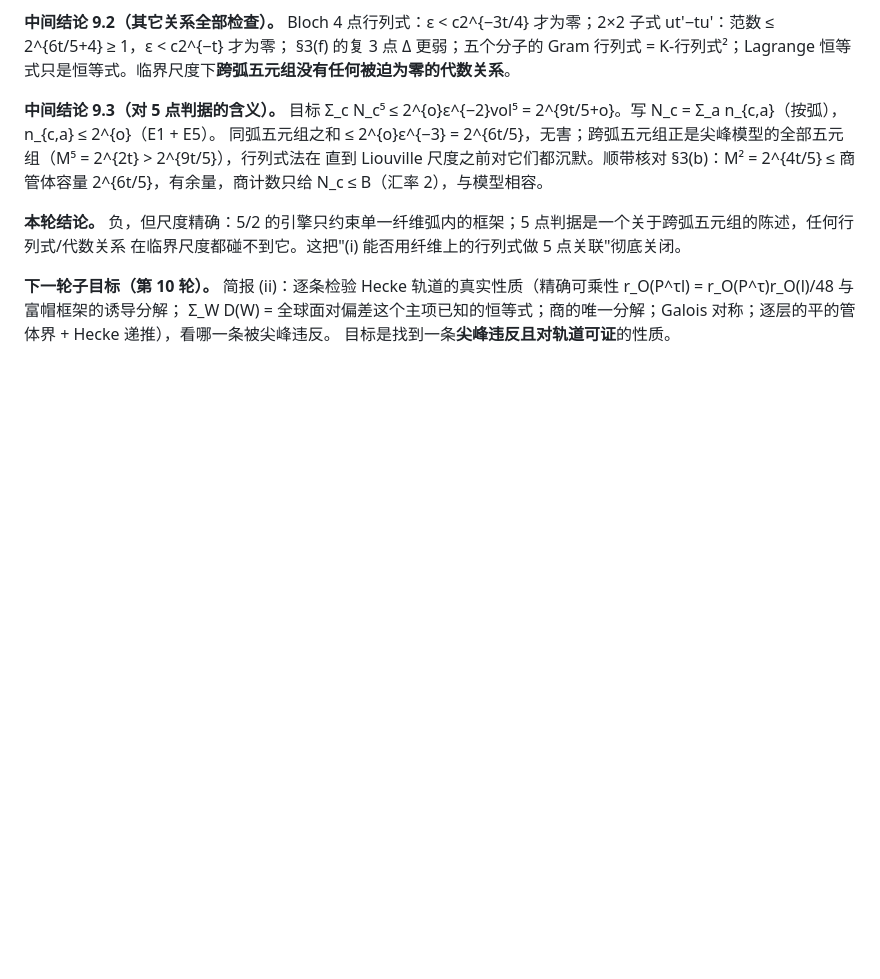
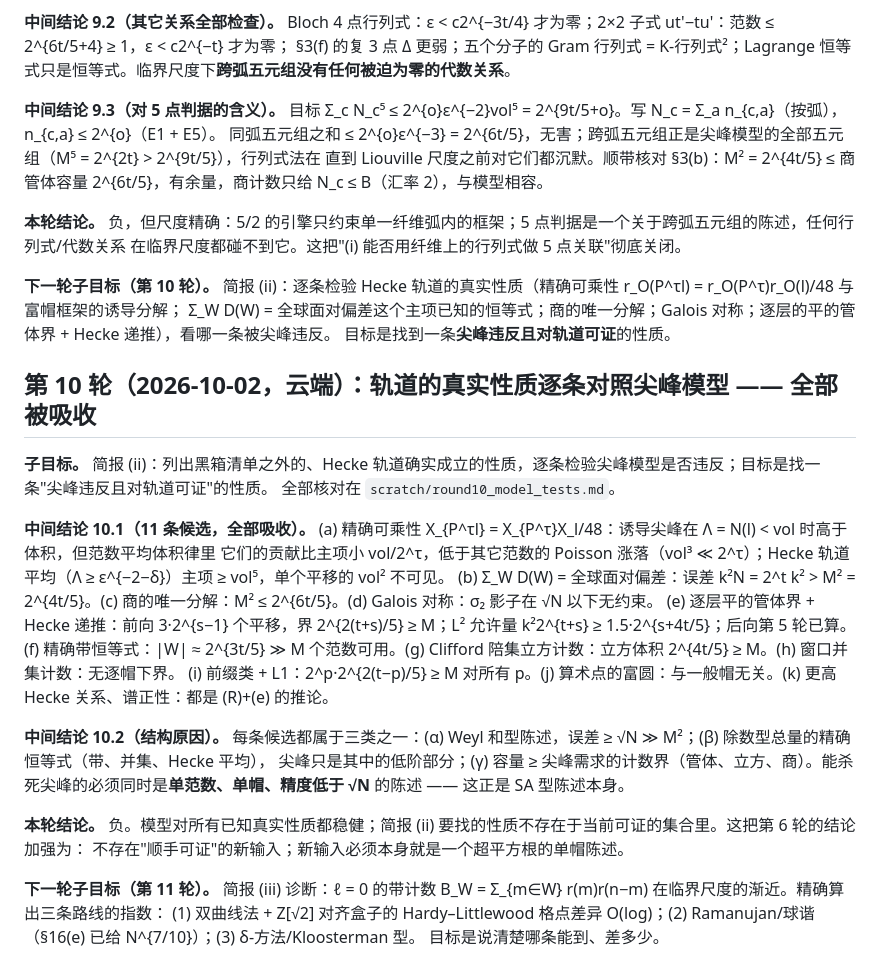
Before and after one commit to OIerYangJZ/memory-magic-exchange-law, a Markdown page: research/rate3/PROGRESS.md, the part around the change. GitHub-like rendering; blank space fills up the shorter version.

Commit message:
research/rate3 round 10: eleven true properties of the orbit tested against the spike model, all absorbed; a killer must be single-norm, single-cap, sub-√N
Co-Authored-By: Claude Fable 5.1 <noreply@anthropic.com>
Claude-Session: https://claude.ai/code/session_01TAUGqDuvdR2zQBGf7hD4KU

```diff
--- a/research/rate3/PROGRESS.md
+++ b/research/rate3/PROGRESS.md
@@ -261,3 +261,26 @@ X ≥ c 即可非零。整条纤维（λ ≍ 1）要到 Liouville 尺度 ε < c2
 **下一轮子目标（第 10 轮）。** 简报 (ii)：逐条检验 Hecke 轨道的真实性质（精确可乘性 r_O(P^τl) = r_O(P^τ)r_O(l)/48 与富帽框架的诱导分解；
 Σ_W D(W) = 全球面对偏差这个主项已知的恒等式；商的唯一分解；Galois 对称；逐层的平的管体界 + Hecke 递推），看哪一条被尖峰违反。
 目标是找到一条**尖峰违反且对轨道可证**的性质。
+
+## 第 10 轮（2026-10-02，云端）：轨道的真实性质逐条对照尖峰模型 —— 全部被吸收
+
+**子目标。** 简报 (ii)：列出黑箱清单之外的、Hecke 轨道确实成立的性质，逐条检验尖峰模型是否违反；目标是找一条"尖峰违反且对轨道可证"的性质。
+全部核对在 `scratch/round10_model_tests.md`。
+
+**中间结论 10.1（11 条候选，全部吸收）。** (a) 精确可乘性 X_{P^τl} = X_{P^τ}X_l/48：诱导尖峰在 Λ = N(l) < vol 时高于体积，但范数平均体积律里
+它们的贡献比主项小 vol/2^τ，低于其它范数的 Poisson 涨落（vol³ ≪ 2^τ）；Hecke 轨道平均（Λ ≥ ε^{−2−δ}）主项 ≥ vol⁵，单个平移的 vol² 不可见。
+(b) Σ_W D(W) = 全球面对偏差：误差 k²N = 2^t k² > M² = 2^{4t/5}。(c) 商的唯一分解：M² ≤ 2^{6t/5}。(d) Galois 对称：σ₂ 影子在 √N 以下无约束。
+(e) 逐层平的管体界 + Hecke 递推：前向 3·2^{s−1} 个平移，界 2^{2(t+s)/5} ≥ M；L² 允许量 k²2^{t+s} ≥ 1.5·2^{s+4t/5}；后向第 5 轮已算。
+(f) 精确带恒等式：|W| ≈ 2^{3t/5} ≫ M 个范数可用。(g) Clifford 陪集立方计数：立方体积 2^{4t/5} ≥ M。(h) 窗口并集计数：无逐帽下界。
+(i) 前缀类 + L1：2^p·2^{2(t−p)/5} ≥ M 对所有 p。(j) 算术点的富圆：与一般帽无关。(k) 更高 Hecke 关系、谱正性：都是 (R)+(e) 的推论。
+
+**中间结论 10.2（结构原因）。** 每条候选都属于三类之一：(α) Weyl 和型陈述，误差 ≥ √N ≫ M²；(β) 除数型总量的精确恒等式（带、并集、Hecke 平均），
+尖峰只是其中的低阶部分；(γ) 容量 ≥ 尖峰需求的计数界（管体、立方、商）。能杀死尖峰的必须同时是**单范数、单帽、精度低于 √N** 的陈述 ——
+这正是 SA 型陈述本身。
+
+**本轮结论。** 负。模型对所有已知真实性质都稳健；简报 (ii) 要找的性质不存在于当前可证的集合里。这把第 6 轮的结论加强为：
+不存在"顺手可证"的新输入；新输入必须本身就是一个超平方根的单帽陈述。
+
+**下一轮子目标（第 11 轮）。** 简报 (iii) 诊断：ℓ = 0 的带计数 B_W = Σ_{m∈W} r(m)r(n−m) 在临界尺度的渐近。精确算出三条路线的指数：
+(1) 双曲线法 + Z[√2] 对齐盒子的 Hardy–Littlewood 格点差异 O(log)；(2) Ramanujan/球谐（§16(e) 已给 N^{7/10}）；(3) δ-方法/Kloosterman 型。
+目标是说清楚哪条能到、差多少。
```
Also changed, not shown: research/rate3/NOTES.md (+8 -0 lines), 1 other file.
